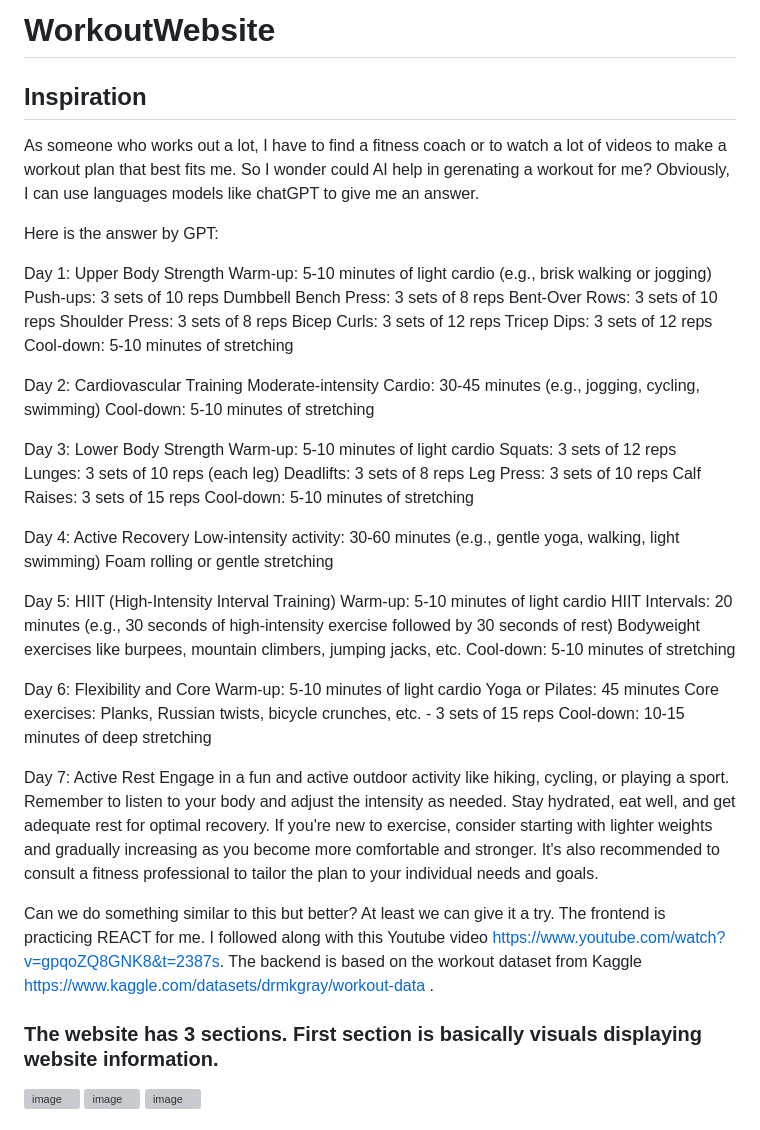
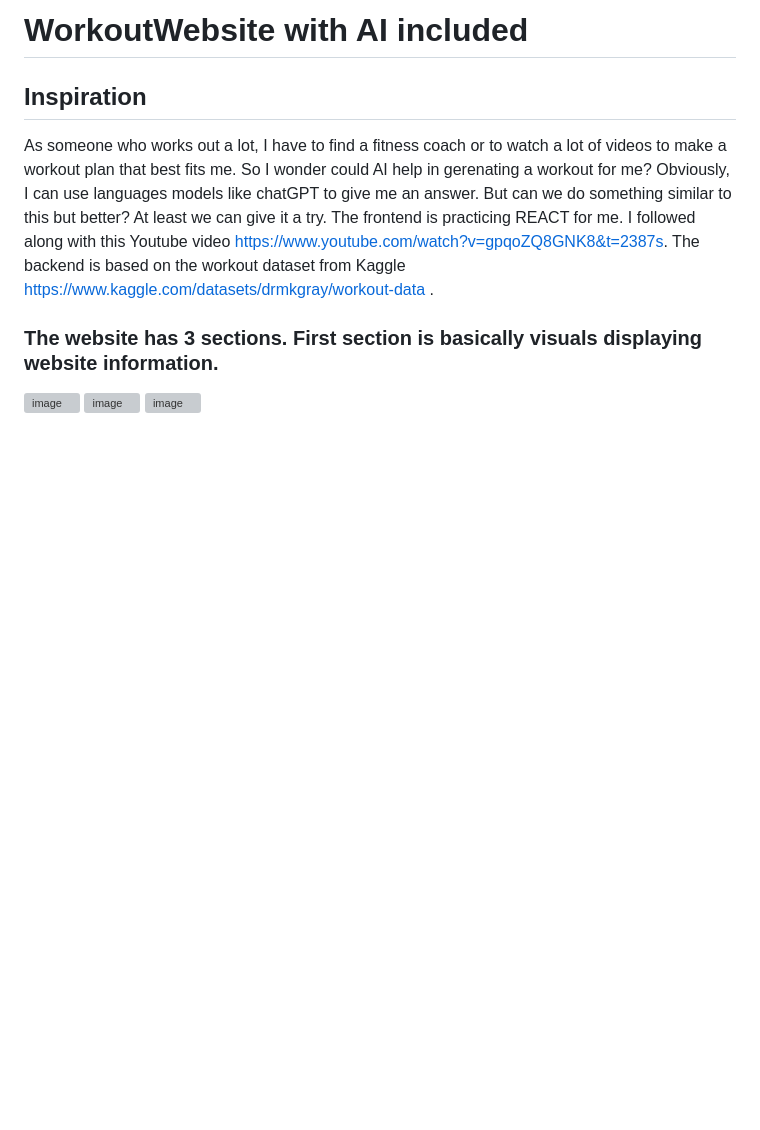
Before and after one commit to JingyaoGu1/WorkoutWebsite, a Markdown page: README.md, the part around the change. Rendered like a GitHub page; blank space fills up the shorter version; grey boxes are pictures that could not be loaded.

```diff
--- a/README.md
+++ b/README.md
@@ -1,54 +1,7 @@
-# WorkoutWebsite
+# WorkoutWebsite with AI included
 ## Inspiration
 
-As someone who works out a lot, I have to find a fitness coach or to watch a lot of videos to make a workout plan that best fits me. So I wonder could AI help in gerenating a workout for me? Obviously, I can use languages models like chatGPT to give me an answer.
-
-Here is the answer by GPT:
-
-Day 1: Upper Body Strength
-Warm-up: 5-10 minutes of light cardio (e.g., brisk walking or jogging)
-Push-ups: 3 sets of 10 reps
-Dumbbell Bench Press: 3 sets of 8 reps
-Bent-Over Rows: 3 sets of 10 reps
-Shoulder Press: 3 sets of 8 reps
-Bicep Curls: 3 sets of 12 reps
-Tricep Dips: 3 sets of 12 reps
-Cool-down: 5-10 minutes of stretching
-
-Day 2: Cardiovascular Training
-Moderate-intensity Cardio: 30-45 minutes (e.g., jogging, cycling, swimming)
-Cool-down: 5-10 minutes of stretching
-
-Day 3: Lower Body Strength
-Warm-up: 5-10 minutes of light cardio
-Squats: 3 sets of 12 reps
-Lunges: 3 sets of 10 reps (each leg)
-Deadlifts: 3 sets of 8 reps
-Leg Press: 3 sets of 10 reps
-Calf Raises: 3 sets of 15 reps
-Cool-down: 5-10 minutes of stretching
-
-Day 4: Active Recovery
-Low-intensity activity: 30-60 minutes (e.g., gentle yoga, walking, light swimming)
-Foam rolling or gentle stretching
-
-Day 5: HIIT (High-Intensity Interval Training)
-Warm-up: 5-10 minutes of light cardio
-HIIT Intervals: 20 minutes (e.g., 30 seconds of high-intensity exercise followed by 30 seconds of rest)
-Bodyweight exercises like burpees, mountain climbers, jumping jacks, etc.
-Cool-down: 5-10 minutes of stretching
-
-Day 6: Flexibility and Core
-Warm-up: 5-10 minutes of light cardio
-Yoga or Pilates: 45 minutes
-Core exercises: Planks, Russian twists, bicycle crunches, etc. - 3 sets of 15 reps
-Cool-down: 10-15 minutes of deep stretching
-
-Day 7: Active Rest
-Engage in a fun and active outdoor activity like hiking, cycling, or playing a sport.
-Remember to listen to your body and adjust the intensity as needed. Stay hydrated, eat well, and get adequate rest for optimal recovery. If you're new to exercise, consider starting with lighter weights and gradually increasing as you become more comfortable and stronger. It's also recommended to consult a fitness professional to tailor the plan to your individual needs and goals.
-
-Can we do something similar to this but better? At least we can give it a try. The frontend is practicing REACT for me. I followed along with this Youtube video https://www.youtube.com/watch?v=gpqoZQ8GNK8&t=2387s. The backend is based on the workout dataset from Kaggle https://www.kaggle.com/datasets/drmkgray/workout-data .
+As someone who works out a lot, I have to find a fitness coach or to watch a lot of videos to make a workout plan that best fits me. So I wonder could AI help in gerenating a workout for me? Obviously, I can use languages models like chatGPT to give me an answer. But can we do something similar to this but better? At least we can give it a try. The frontend is practicing REACT for me. I followed along with this Youtube video https://www.youtube.com/watch?v=gpqoZQ8GNK8&t=2387s. The backend is based on the workout dataset from Kaggle https://www.kaggle.com/datasets/drmkgray/workout-data .
 
 ### The website has 3 sections. First section is basically visuals displaying website information.
 ![image](https://github.com/JingyaoGu1/WorkoutWebsite/blob/main/web1.png)
```
